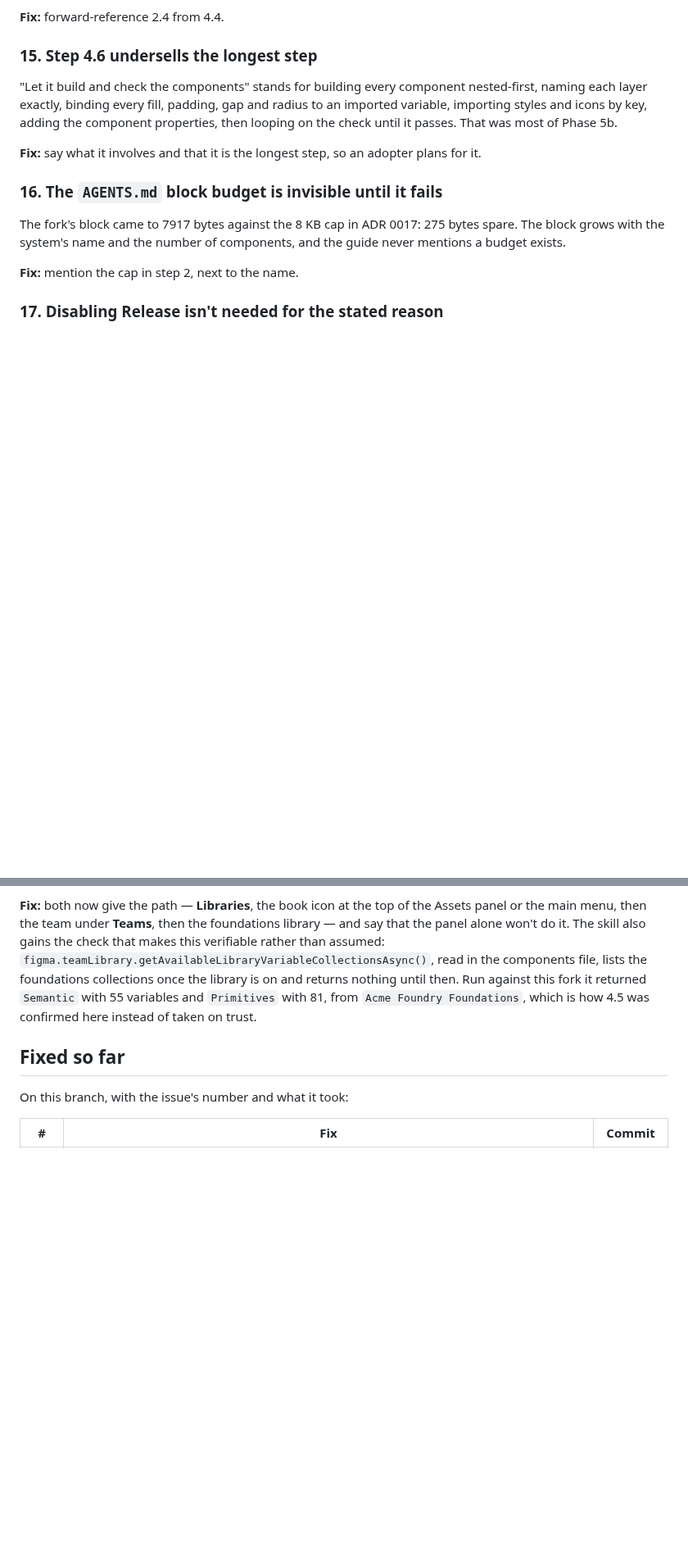
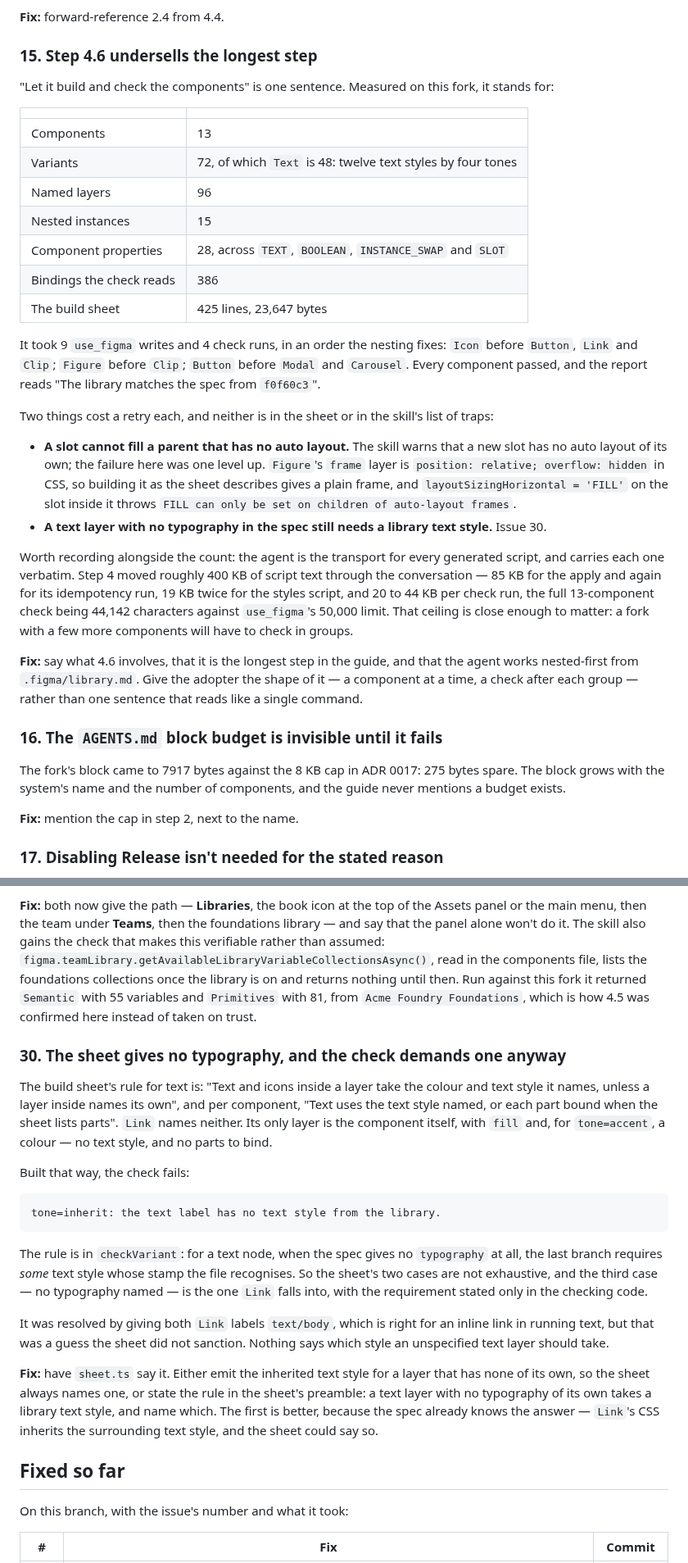
Before and after one commit to ibrahimmoazzam/fossil-design, a Markdown page: docs/fork-test.md, 2 parts joined by grey strips. Shown at 82% size. Drawn GitHub-style; blank space fills up the shorter version.

Commit message:
docs(fork-test): close issue 15 with what 4.6 cost, and add issue 30
4.6 is run. One sentence of guide stands for 13 components, 72
variants, 96 layers, 15 nested instances, 28 properties and 386
bindings, from a 425-line build sheet, in 9 writes and 4 check runs.
Issue 15 moves from by inspection to confirmed and carries the numbers.

Issue 30 is new: the sheet's two rules for text cover a named text
style and named parts, and Link has neither, so it was built with no
text style and the check refused it. The requirement lives only in
checkVariant.

Also recorded: the agent carries every generated script verbatim, so
step 4 moved about 400 KB of script text, and the full 13-component
check is 44,142 characters against use_figma's 50,000 limit.

Co-Authored-By: Claude Opus 5 <noreply@anthropic.com>

````diff
--- a/docs/fork-test.md
+++ b/docs/fork-test.md
@@ -159,9 +160,28 @@ Guide 2.4 says Figma needs each face in each weight, and the styles script refus
 
 ### 15. Step 4.6 undersells the longest step
 
-"Let it build and check the components" stands for building every component nested-first, naming each layer exactly, binding every fill, padding, gap and radius to an imported variable, importing styles and icons by key, adding the component properties, then looping on the check until it passes. That was most of Phase 5b.
+"Let it build and check the components" is one sentence. Measured on this fork, it stands for:
 
-**Fix:** say what it involves and that it is the longest step, so an adopter plans for it.
+|                          |                                                             |
+| ------------------------ | ----------------------------------------------------------- |
+| Components               | 13                                                          |
+| Variants                 | 72, of which `Text` is 48: twelve text styles by four tones |
+| Named layers             | 96                                                          |
+| Nested instances         | 15                                                          |
+| Component properties     | 28, across `TEXT`, `BOOLEAN`, `INSTANCE_SWAP` and `SLOT`    |
+| Bindings the check reads | 386                                                         |
+| The build sheet          | 425 lines, 23,647 bytes                                     |
+
+It took 9 `use_figma` writes and 4 check runs, in an order the nesting fixes: `Icon` before `Button`, `Link` and `Clip`; `Figure` before `Clip`; `Button` before `Modal` and `Carousel`. Every component passed, and the report reads "The library matches the spec from `f0f60c3`".
+
+Two things cost a retry each, and neither is in the sheet or in the skill's list of traps:
+
+- **A slot cannot fill a parent that has no auto layout.** The skill warns that a new slot has no auto layout of its own; the failure here was one level up. `Figure`'s `frame` layer is `position: relative; overflow: hidden` in CSS, so building it as the sheet describes gives a plain frame, and `layoutSizingHorizontal = 'FILL'` on the slot inside it throws `FILL can only be set on children of auto-layout frames`.
+- **A text layer with no typography in the spec still needs a library text style.** Issue 30.
+
+Worth recording alongside the count: the agent is the transport for every generated script, and carries each one verbatim. Step 4 moved roughly 400 KB of script text through the conversation — 85 KB for the apply and again for its idempotency run, 19 KB twice for the styles script, and 20 to 44 KB per check run, the full 13-component check being 44,142 characters against `use_figma`'s 50,000 limit. That ceiling is close enough to matter: a fork with a few more components will have to check in groups.
+
+**Fix:** say what 4.6 involves, that it is the longest step in the guide, and that the agent works nested-first from `.figma/library.md`. Give the adopter the shape of it — a component at a time, a check after each group — rather than one sentence that reads like a single command.
 
 ### 16. The `AGENTS.md` block budget is invisible until it fails
 
@@ -299,6 +319,22 @@ This is the sharpest kind of error in the Figma half of the guide, because 4.5 i
 
 **Fix:** both now give the path — **Libraries**, the book icon at the top of the Assets panel or the main menu, then the team under **Teams**, then the foundations library — and say that the panel alone won't do it. The skill also gains the check that makes this verifiable rather than assumed: `figma.teamLibrary.getAvailableLibraryVariableCollectionsAsync()`, read in the components file, lists the foundations collections once the library is on and returns nothing until then. Run against this fork it returned `Semantic` with 55 variables and `Primitives` with 81, from `Acme Foundry Foundations`, which is how 4.5 was confirmed here instead of taken on trust.
 
+### 30. The sheet gives no typography, and the check demands one anyway
+
+The build sheet's rule for text is: "Text and icons inside a layer take the colour and text style it names, unless a layer inside names its own", and per component, "Text uses the text style named, or each part bound when the sheet lists parts". `Link` names neither. Its only layer is the component itself, with `fill` and, for `tone=accent`, a colour — no text style, and no parts to bind.
+
+Built that way, the check fails:
+
+```
+tone=inherit: the text label has no text style from the library.
+```
+
+The rule is in `checkVariant`: for a text node, when the spec gives no `typography` at all, the last branch requires _some_ text style whose stamp the file recognises. So the sheet's two cases are not exhaustive, and the third case — no typography named — is the one `Link` falls into, with the requirement stated only in the checking code.
+
+It was resolved by giving both `Link` labels `text/body`, which is right for an inline link in running text, but that was a guess the sheet did not sanction. Nothing says which style an unspecified text layer should take.
+
+**Fix:** have `sheet.ts` say it. Either emit the inherited text style for a layer that has none of its own, so the sheet always names one, or state the rule in the sheet's preamble: a text layer with no typography of its own takes a library text style, and name which. The first is better, because the spec already knows the answer — `Link`'s CSS inherits the surrounding text style, and the sheet could say so.
+
 ## Fixed so far
 
 On this branch, with the issue's number and what it took:
````
Also changed, not shown: other parts of docs/fork-test.md (+2 -1 lines).
